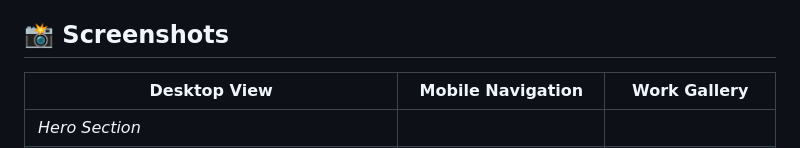
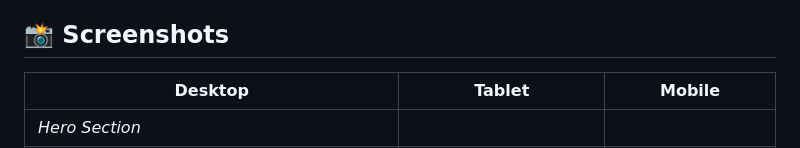
Before and after one commit to egorpusto/designer-portfolio, a Markdown page: README.md, the part around the change. Rendered like a GitHub page.

Commit message:
docs: update README

```diff
--- a/README.md
+++ b/README.md
@@ -26,7 +26,7 @@ A minimalist, responsive portfolio website for a product designer. Features a cl
 
 ## 📸 Screenshots
 
-| Desktop View | Mobile Navigation | Work Gallery |
+| Desktop | Tablet | Mobile |
 |--------------|-------------------|--------------|
 | *Hero Section*|
 | ![Desktop Hero](images/screenshots/desktop-hero.jpg) | ![Tablet Hero](images/screenshots/tablet-hero.jpg) | ![Mobile Hero](images/screenshots/phone-hero.jpg) |
```
